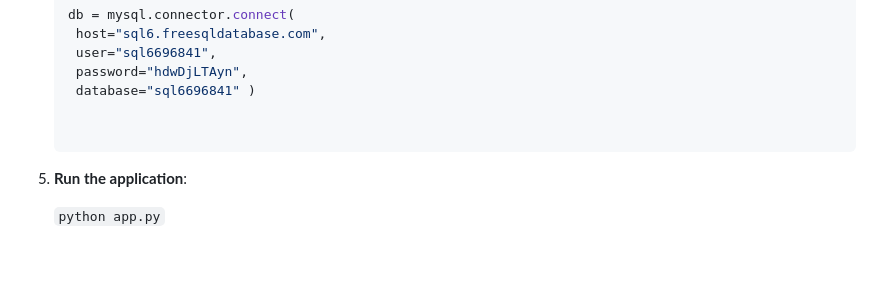
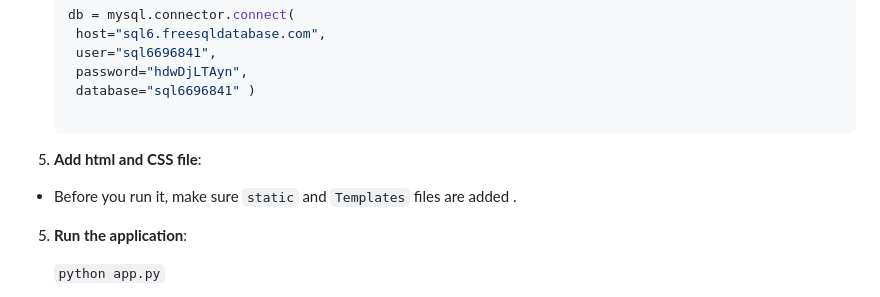
Before and after one commit to romantalukdar346/Health_Risk_Analyzer, a Markdown page: README.md, the part around the change. GitHub-like rendering; blank space fills up the shorter version.

```diff
--- a/README.md
+++ b/README.md
@@ -54,6 +54,8 @@ This web application uses trained machine learning models to predict the likelih
     password="hdwDjLTAyn",
     database="sql6696841" )
 
+5. **Add html and CSS file**:
+- Before you run it, make sure `static` and `Templates` files are added .
 
 5. **Run the application**:
 
```
